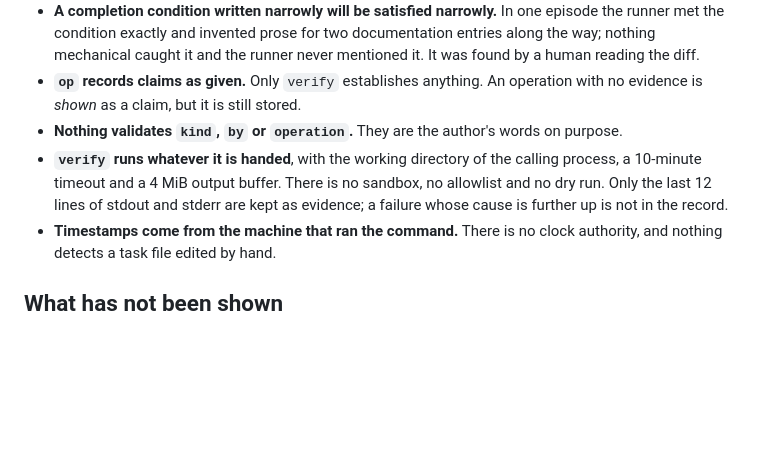
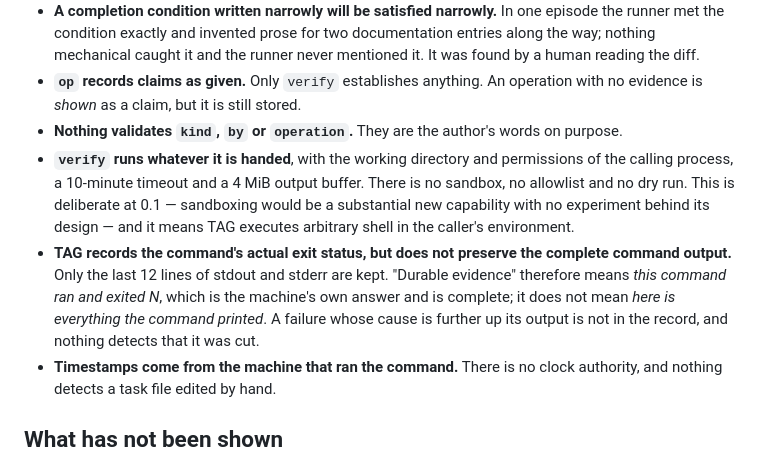
Before and after one commit to JKershaw/tag-two, a Markdown page: LIMITATIONS.md, the part around the change. GitHub-like rendering; blank space fills up the shorter version.

```diff
--- a/LIMITATIONS.md
+++ b/LIMITATIONS.md
@@ -28,10 +28,16 @@ here is either observed or explicitly untested; nothing is a plan.
 - **`op` records claims as given.** Only `verify` establishes anything. An operation with no
   evidence is *shown* as a claim, but it is still stored.
 - **Nothing validates `kind`, `by` or `operation`.** They are the author's words on purpose.
-- **`verify` runs whatever it is handed**, with the working directory of the calling process, a
-  10-minute timeout and a 4 MiB output buffer. There is no sandbox, no allowlist and no dry run.
-  Only the last 12 lines of stdout and stderr are kept as evidence; a failure whose cause is further
-  up is not in the record.
+- **`verify` runs whatever it is handed**, with the working directory and permissions of the calling
+  process, a 10-minute timeout and a 4 MiB output buffer. There is no sandbox, no allowlist and no
+  dry run. This is deliberate at 0.1 — sandboxing would be a substantial new capability with no
+  experiment behind its design — and it means TAG executes arbitrary shell in the caller's
+  environment.
+- **TAG records the command's actual exit status, but does not preserve the complete command
+  output.** Only the last 12 lines of stdout and stderr are kept. "Durable evidence" therefore means
+  *this command ran and exited N*, which is the machine's own answer and is complete; it does not
+  mean *here is everything the command printed*. A failure whose cause is further up its output is
+  not in the record, and nothing detects that it was cut.
 - **Timestamps come from the machine that ran the command.** There is no clock authority, and
   nothing detects a task file edited by hand.
 
```
Also changed, not shown: EXPERIMENTS.md (added, +3 -0 lines), README.md (+17 -4 lines).
